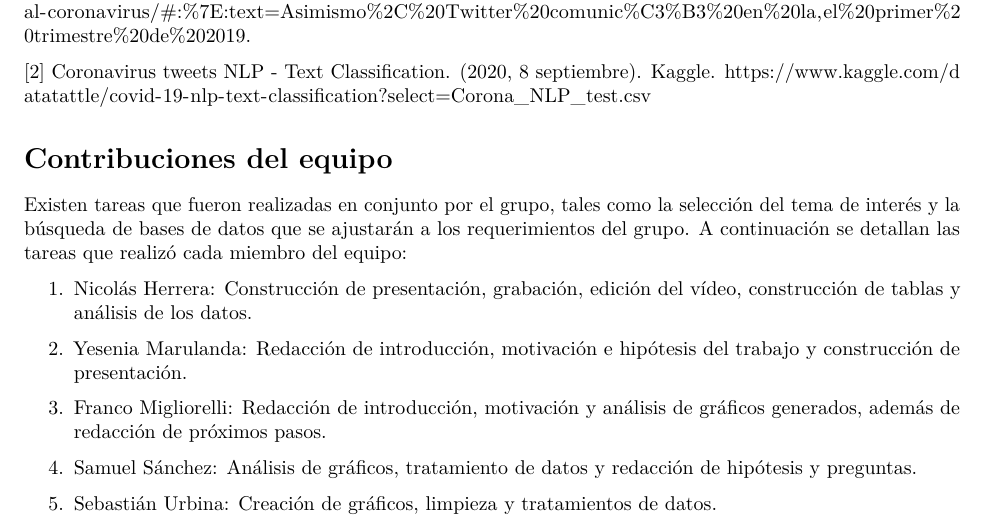
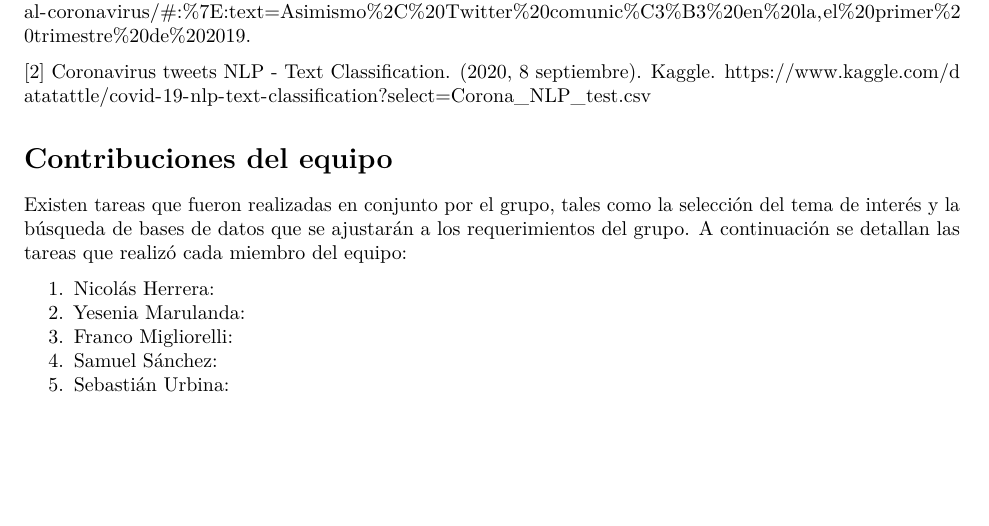
Before and after one commit to SSanchez7/Twitter-Sentiment-Analysis, an R Markdown document (hito_1.Rmd): part of page 8 of 8, cut so that both start at the same text, the shorter picture padded with empty space. Rendered offline with R 4.5, knitr and Pandoc, then LaTeX, with nearby package versions; some code elsewhere in the file could not run offline.

Commit message:
Revert "Update hito_1.Rmd"
This reverts commit 391e23855a6f83d4a5d7904c140a8d95bbbb39ce.

```diff
--- a/hito_1.Rmd
+++ b/hito_1.Rmd
@@ -311,12 +311,8 @@ Y para entrar a comparar el sentimiento promedio de tweets en distintas fechas,
 # Contribuciones del equipo
 Existen tareas que fueron realizadas en conjunto por el grupo, tales como la selección del tema de interés y la búsqueda de bases de datos que se ajustarán a los requerimientos del grupo. A continuación se detallan las tareas que realizó cada miembro del equipo:
 
-1. Nicolás Herrera: Construcción de presentación, grabación, edición del vídeo, construcción de tablas y análisis de los datos.
-
-2. Yesenia Marulanda: Redacción de introducción, motivación e hipótesis del trabajo y construcción de presentación.
-
-3. Franco Migliorelli: Redacción de introducción, motivación y análisis de gráficos generados, además de redacción de próximos pasos.
-
-4. Samuel Sánchez: Análisis de gráficos, tratamiento de datos y redacción de hipótesis y preguntas.
-
-5. Sebastián Urbina: Creación de gráficos, limpieza y tratamientos de datos.
+1. Nicolás Herrera:
+2. Yesenia Marulanda:
+3. Franco Migliorelli:
+4. Samuel Sánchez:
+5. Sebastián Urbina:
```
